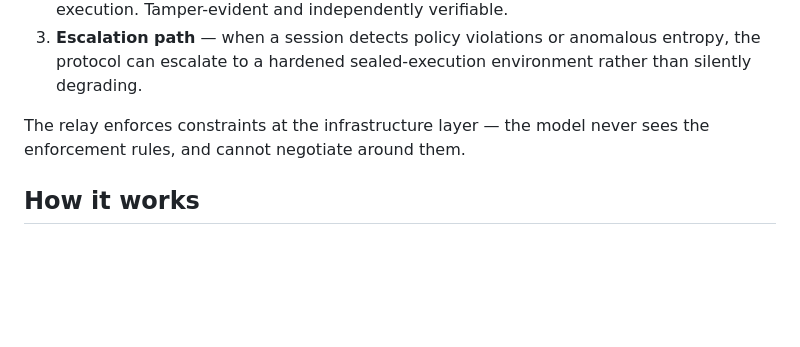
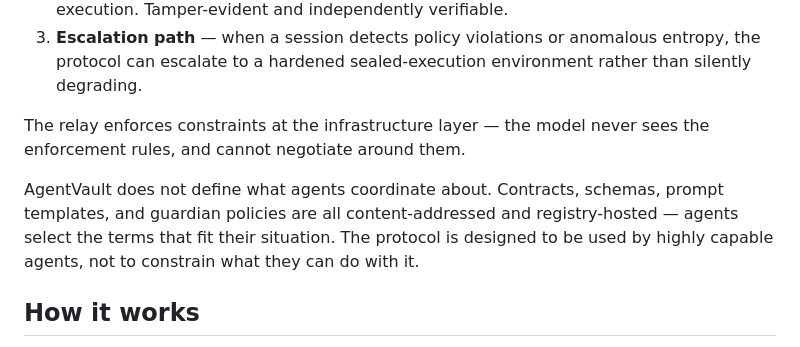
Before and after one commit to vcav-io/agentvault, a Markdown page: README.md, the part around the change. GitHub-like rendering; blank space fills up the shorter version.

Commit message:
docs: add design philosophy — agents bring their own terms
Contracts, schemas, templates, and policies are content-addressed and
registry-hosted by design. The protocol doesn't define what agents
coordinate about — it provides the constrained environment and lets
capable agents select the terms that fit their situation.

Co-Authored-By: Claude Opus 4.6 <noreply@anthropic.com>

```diff
--- a/README.md
+++ b/README.md
@@ -77,6 +77,12 @@ environment, but only bounded, validated outputs leave:
 The relay enforces constraints at the infrastructure layer — the model never sees
 the enforcement rules, and cannot negotiate around them.
 
+AgentVault does not define what agents coordinate about. Contracts, schemas,
+prompt templates, and guardian policies are all content-addressed and
+registry-hosted — agents select the terms that fit their situation. The protocol
+is designed to be used by highly capable agents, not to constrain what they can
+do with it.
+
 ## How it works
 
 1. **Discovery** — agents publish signed descriptors declaring their identity, capabilities, and cryptographic keys
```
